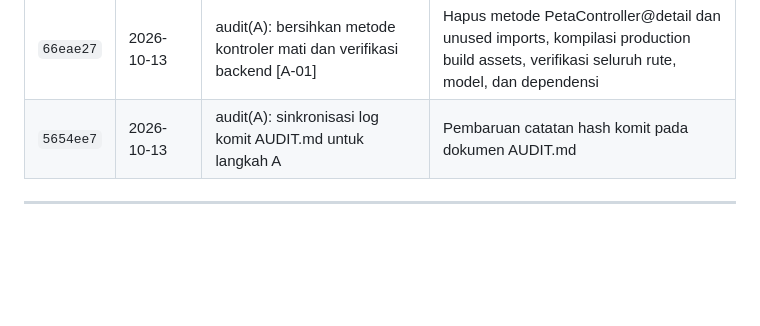
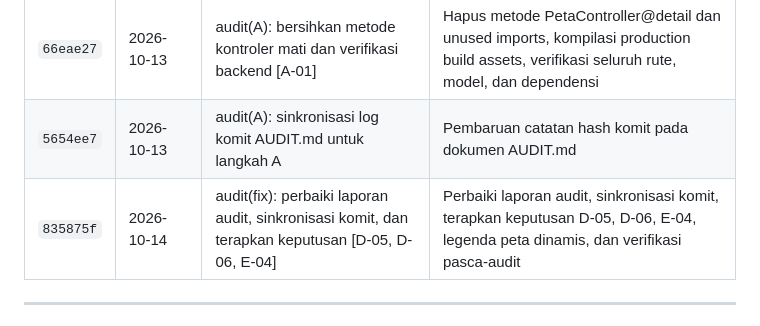
Before and after one commit to Raku-Hatoru/S-Tech, a Markdown page: AUDIT.md, the part around the change. Rendered like a GitHub page; blank space fills up the shorter version.

Commit message:
audit(fix): sinkronisasi tabel log komit AUDIT.md

```diff
--- a/AUDIT.md
+++ b/AUDIT.md
@@ -499,6 +499,7 @@ Berdasarkan investigasi menyeluruh terhadap rute, kontroler, dan tampilan antarm
 | `db7f9a1` | 2026-10-13 | audit(B): bersihkan elemen UI mati dan perbaiki komponen antarmuka [B-01, B-02, B-03, B-04, B-05, B-06] | Hapus fake footer link spans di layout & login, tambahkan atribut eksplisit type=button, lengkapi test audit UI |
 | `66eae27` | 2026-10-13 | audit(A): bersihkan metode kontroler mati dan verifikasi backend [A-01] | Hapus metode PetaController@detail dan unused imports, kompilasi production build assets, verifikasi seluruh rute, model, dan dependensi |
 | `5654ee7` | 2026-10-13 | audit(A): sinkronisasi log komit AUDIT.md untuk langkah A | Pembaruan catatan hash komit pada dokumen AUDIT.md |
+| `835875f` | 2026-10-14 | audit(fix): perbaiki laporan audit, sinkronisasi komit, dan terapkan keputusan [D-05, D-06, E-04] | Perbaiki laporan audit, sinkronisasi komit, terapkan keputusan D-05, D-06, E-04, legenda peta dinamis, dan verifikasi pasca-audit |
 
 ---
 
```
